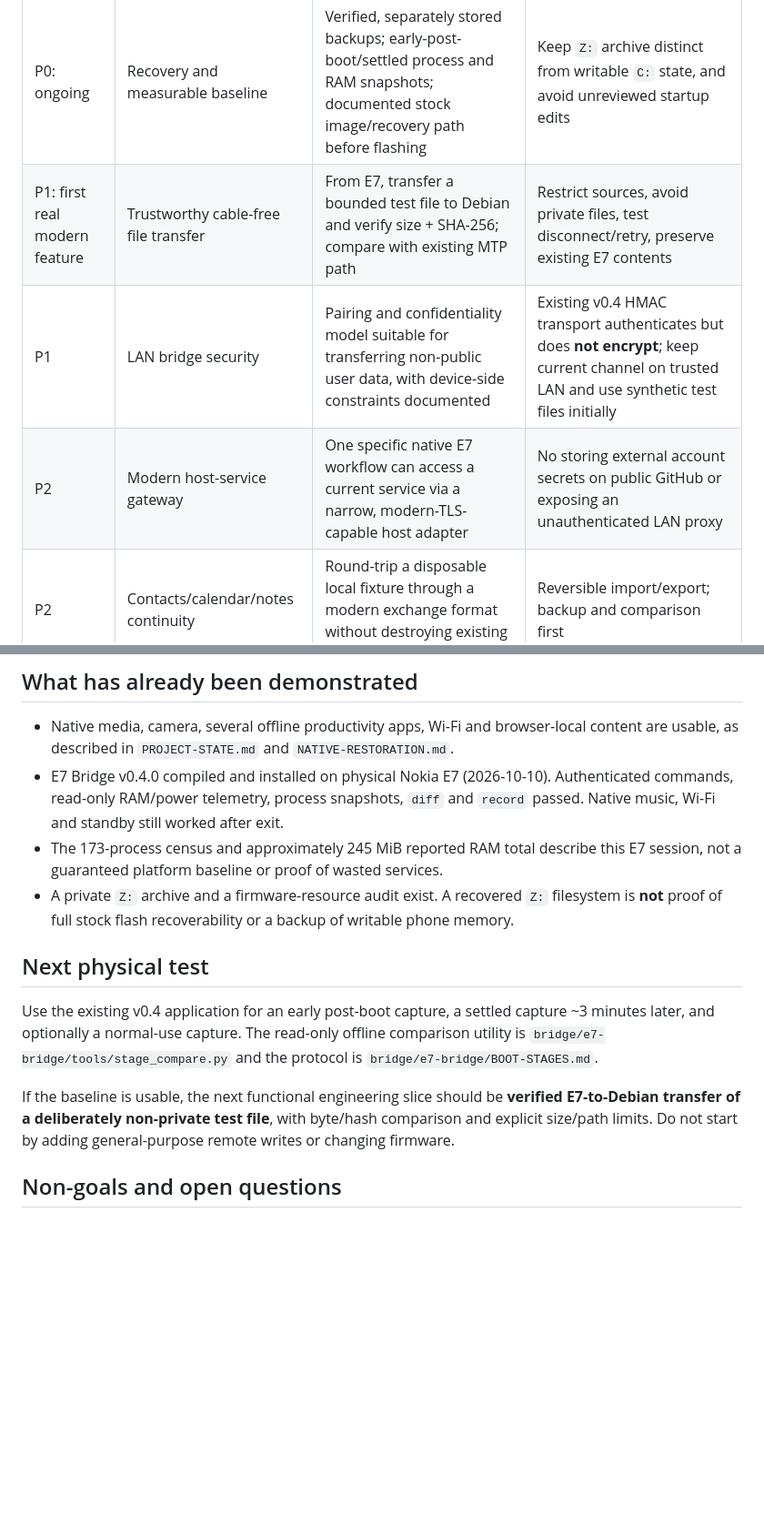
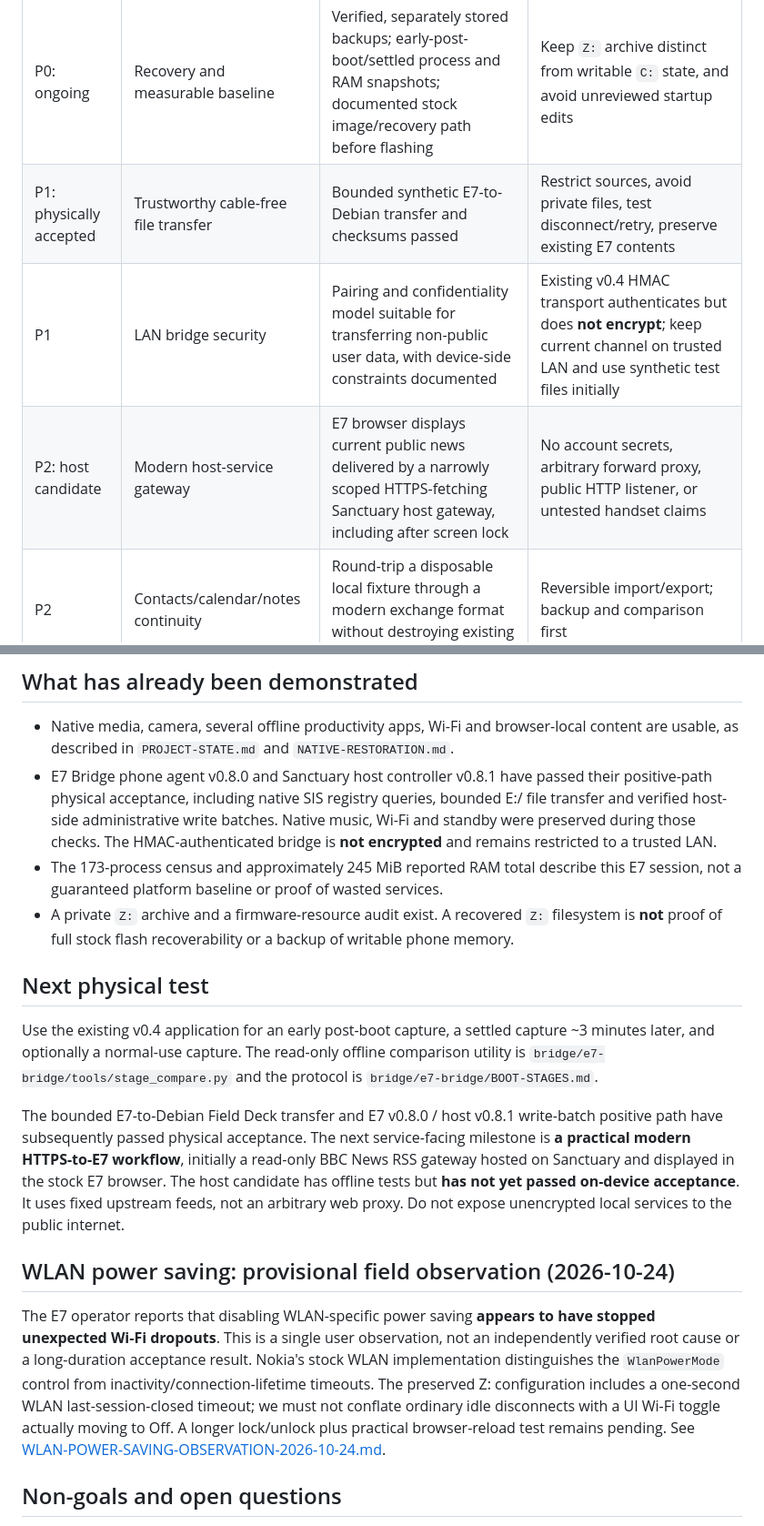
Before and after one commit to sillymotives/Nokia-E7, a Markdown page: docs/MODERNISATION-ROADMAP.md, 2 parts joined by grey strips. Shown at 91% size. GitHub-like rendering; blank space fills up the shorter version.

Commit message:
docs(e7): refresh bridge acceptance and next service milestone

```diff
--- a/docs/MODERNISATION-ROADMAP.md
+++ b/docs/MODERNISATION-ROADMAP.md
@@ -13,9 +13,9 @@ The existing `Retain / Repair / Bridge / Prune` matrix in `NATIVE-RESTORATION.md
 | Priority | Capability | Handset-visible acceptance condition | Safety prerequisite |
 | --- | --- | --- | --- |
 | P0: ongoing | Recovery and measurable baseline | Verified, separately stored backups; early-post-boot/settled process and RAM snapshots; documented stock image/recovery path before flashing | Keep `Z:` archive distinct from writable `C:` state, and avoid unreviewed startup edits |
-| P1: first real modern feature | Trustworthy cable-free file transfer | From E7, transfer a bounded test file to Debian and verify size + SHA-256; compare with existing MTP path | Restrict sources, avoid private files, test disconnect/retry, preserve existing E7 contents |
+| P1: physically accepted | Trustworthy cable-free file transfer | Bounded synthetic E7-to-Debian transfer and checksums passed | Restrict sources, avoid private files, test disconnect/retry, preserve existing E7 contents |
 | P1 | LAN bridge security | Pairing and confidentiality model suitable for transferring non-public user data, with device-side constraints documented | Existing v0.4 HMAC transport authenticates but does **not encrypt**; keep current channel on trusted LAN and use synthetic test files initially |
-| P2 | Modern host-service gateway | One specific native E7 workflow can access a current service via a narrow, modern-TLS-capable host adapter | No storing external account secrets on public GitHub or exposing an unauthenticated LAN proxy |
+| P2: host candidate | Modern host-service gateway | E7 browser displays current public news delivered by a narrowly scoped HTTPS-fetching Sanctuary host gateway, including after screen lock | No account secrets, arbitrary forward proxy, public HTTP listener, or untested handset claims |
 | P2 | Contacts/calendar/notes continuity | Round-trip a disposable local fixture through a modern exchange format without destroying existing data | Reversible import/export; backup and comparison first |
 | P3 | Maps and positioning | Offline map content visibly works on the native E7; location behaviour tested separately | Never repeat the failed runtime no-SIM General/RF-on forcing; avoid replacing core location libraries blindly |
 | P3 | Native email / messaging | A narrowly scoped modern service works through a native client or a reviewed bridge | Constrain authentication and transport, verify privacy and data handling |
@@ -25,7 +25,7 @@ The existing `Retain / Repair / Bridge / Prune` matrix in `NATIVE-RESTORATION.md
 ## What has already been demonstrated
 
 - Native media, camera, several offline productivity apps, Wi-Fi and browser-local content are usable, as described in `PROJECT-STATE.md` and `NATIVE-RESTORATION.md`.
-- E7 Bridge v0.4.0 compiled and installed on physical Nokia E7 (2026-10-10). Authenticated commands, read-only RAM/power telemetry, process snapshots, `diff` and `record` passed. Native music, Wi-Fi and standby still worked after exit.
+- E7 Bridge phone agent v0.8.0 and Sanctuary host controller v0.8.1 have passed their positive-path physical acceptance, including native SIS registry queries, bounded E:/ file transfer and verified host-side administrative write batches. Native music, Wi-Fi and standby were preserved during those checks. The HMAC-authenticated bridge is **not encrypted** and remains restricted to a trusted LAN.
 - The 173-process census and approximately 245 MiB reported RAM total describe this E7 session, not a guaranteed platform baseline or proof of wasted services.
 - A private `Z:` archive and a firmware-resource audit exist. A recovered `Z:` filesystem is **not** proof of full stock flash recoverability or a backup of writable phone memory.
 
@@ -33,7 +33,12 @@ The existing `Retain / Repair / Bridge / Prune` matrix in `NATIVE-RESTORATION.md
 
 Use the existing v0.4 application for an early post-boot capture, a settled capture ~3 minutes later, and optionally a normal-use capture. The read-only offline comparison utility is `bridge/e7-bridge/tools/stage_compare.py` and the protocol is `bridge/e7-bridge/BOOT-STAGES.md`.
 
-If the baseline is usable, the next functional engineering slice should be **verified E7-to-Debian transfer of a deliberately non-private test file**, with byte/hash comparison and explicit size/path limits. Do not start by adding general-purpose remote writes or changing firmware.
+The bounded E7-to-Debian Field Deck transfer and E7 v0.8.0 / host v0.8.1 write-batch positive path have subsequently passed physical acceptance. The next service-facing milestone is **a practical modern HTTPS-to-E7 workflow**, initially a read-only BBC News RSS gateway hosted on Sanctuary and displayed in the stock E7 browser. The host candidate has offline tests but **has not yet passed on-device acceptance**. It uses fixed upstream feeds, not an arbitrary web proxy. Do not expose unencrypted local services to the public internet.
+
+
+## WLAN power saving: provisional field observation (2026-10-24)
+
+The E7 operator reports that disabling WLAN-specific power saving **appears to have stopped unexpected Wi-Fi dropouts**. This is a single user observation, not an independently verified root cause or a long-duration acceptance result. Nokia's stock WLAN implementation distinguishes the `WlanPowerMode` control from inactivity/connection-lifetime timeouts. The preserved Z: configuration includes a one-second WLAN last-session-closed timeout; we must not conflate ordinary idle disconnects with a UI Wi-Fi toggle actually moving to Off. A longer lock/unlock plus practical browser-reload test remains pending. See [WLAN-POWER-SAVING-OBSERVATION-2026-10-24.md](WLAN-POWER-SAVING-OBSERVATION-2026-10-24.md).
 
 ## Non-goals and open questions
 
```
Also changed, not shown: other parts of docs/MODERNISATION-ROADMAP.md (+1 -1 lines).
